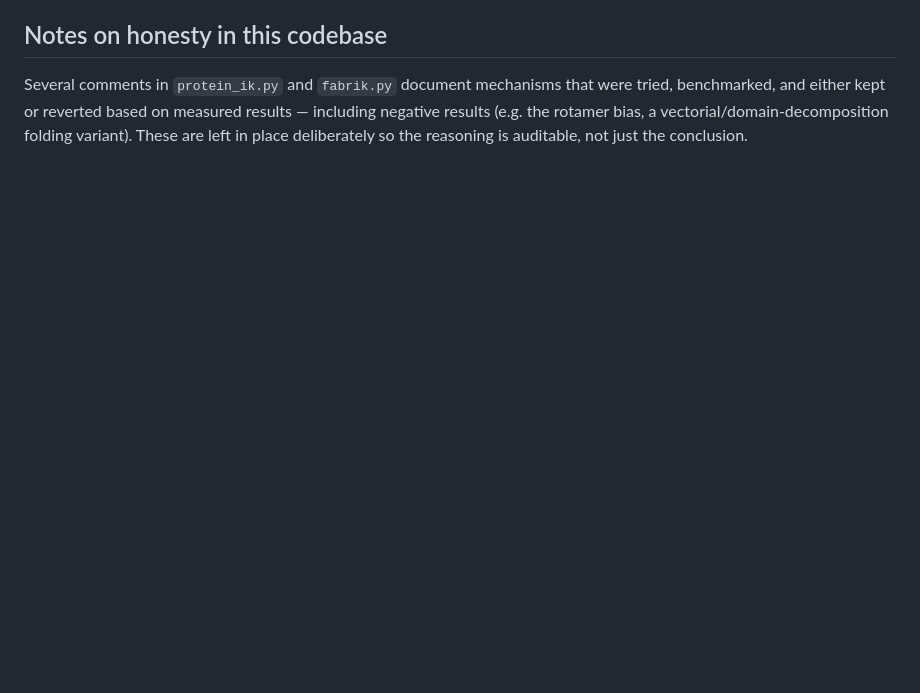
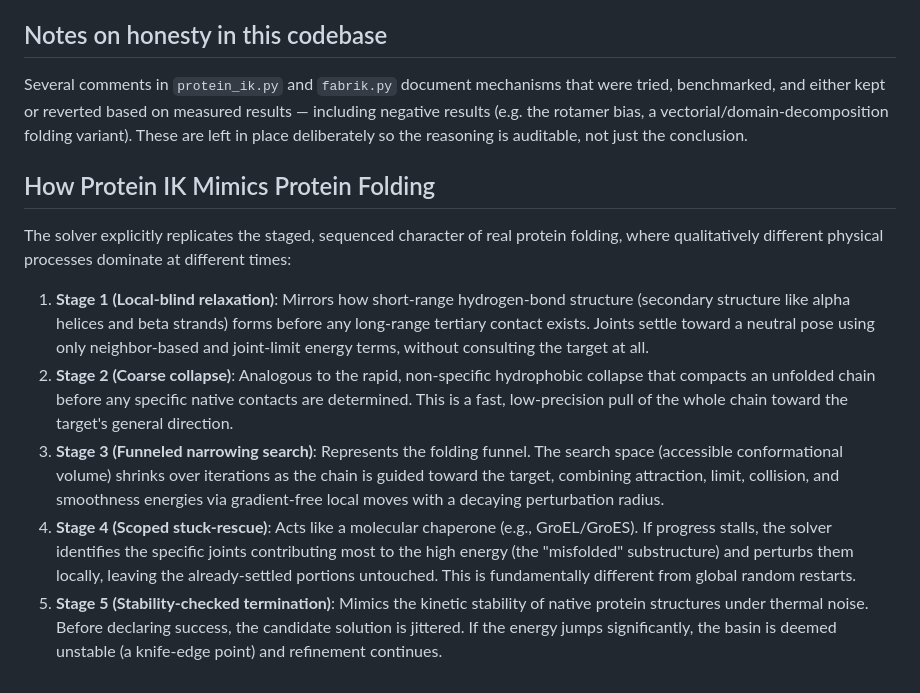
Before and after one commit to amarnath3003/Protien-IK-Solver, a Markdown page: README.md, the part around the change. Drawn GitHub-style; blank space fills up the shorter version.

Commit message:
docs: add detailed explanation of protein folding mimicry stages to README

```diff
--- a/README.md
+++ b/README.md
@@ -121,3 +121,13 @@ measured results — including negative results (e.g. the rotamer bias,
 a vectorial/domain-decomposition folding variant). These are left in
 place deliberately so the reasoning is auditable, not just the
 conclusion.
+
+## How Protein IK Mimics Protein Folding
+
+The solver explicitly replicates the staged, sequenced character of real protein folding, where qualitatively different physical processes dominate at different times:
+
+1. **Stage 1 (Local-blind relaxation)**: Mirrors how short-range hydrogen-bond structure (secondary structure like alpha helices and beta strands) forms before any long-range tertiary contact exists. Joints settle toward a neutral pose using only neighbor-based and joint-limit energy terms, without consulting the target at all.
+2. **Stage 2 (Coarse collapse)**: Analogous to the rapid, non-specific hydrophobic collapse that compacts an unfolded chain before any specific native contacts are determined. This is a fast, low-precision pull of the whole chain toward the target's general direction.
+3. **Stage 3 (Funneled narrowing search)**: Represents the folding funnel. The search space (accessible conformational volume) shrinks over iterations as the chain is guided toward the target, combining attraction, limit, collision, and smoothness energies via gradient-free local moves with a decaying perturbation radius.
+4. **Stage 4 (Scoped stuck-rescue)**: Acts like a molecular chaperone (e.g., GroEL/GroES). If progress stalls, the solver identifies the specific joints contributing most to the high energy (the "misfolded" substructure) and perturbs them locally, leaving the already-settled portions untouched. This is fundamentally different from global random restarts.
+5. **Stage 5 (Stability-checked termination)**: Mimics the kinetic stability of native protein structures under thermal noise. Before declaring success, the candidate solution is jittered. If the energy jumps significantly, the basin is deemed unstable (a knife-edge point) and refinement continues.
```
